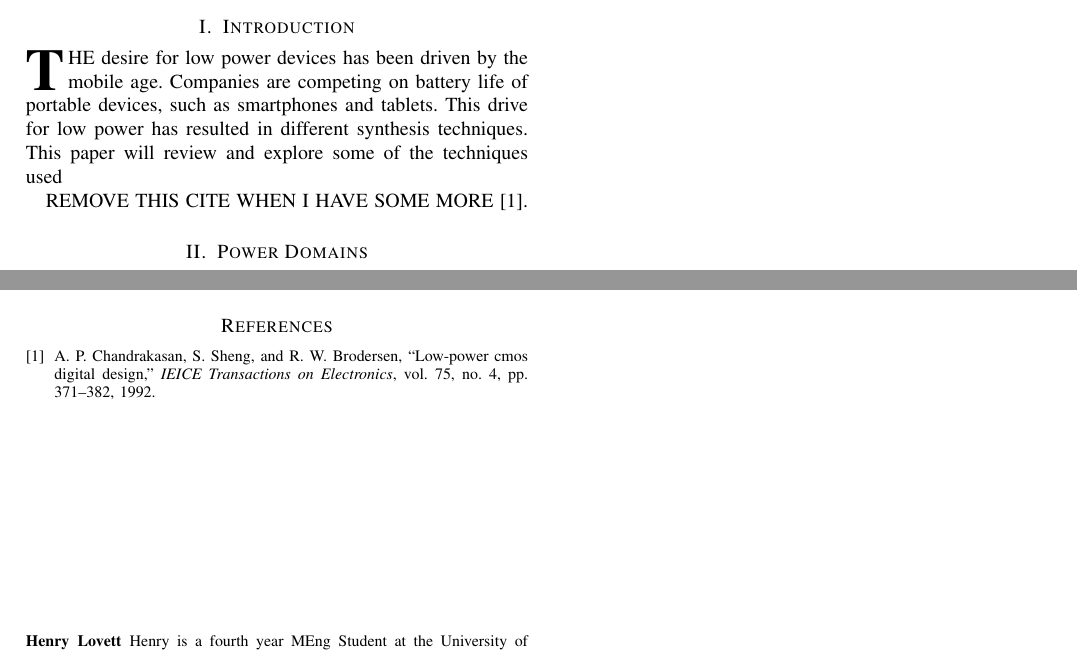
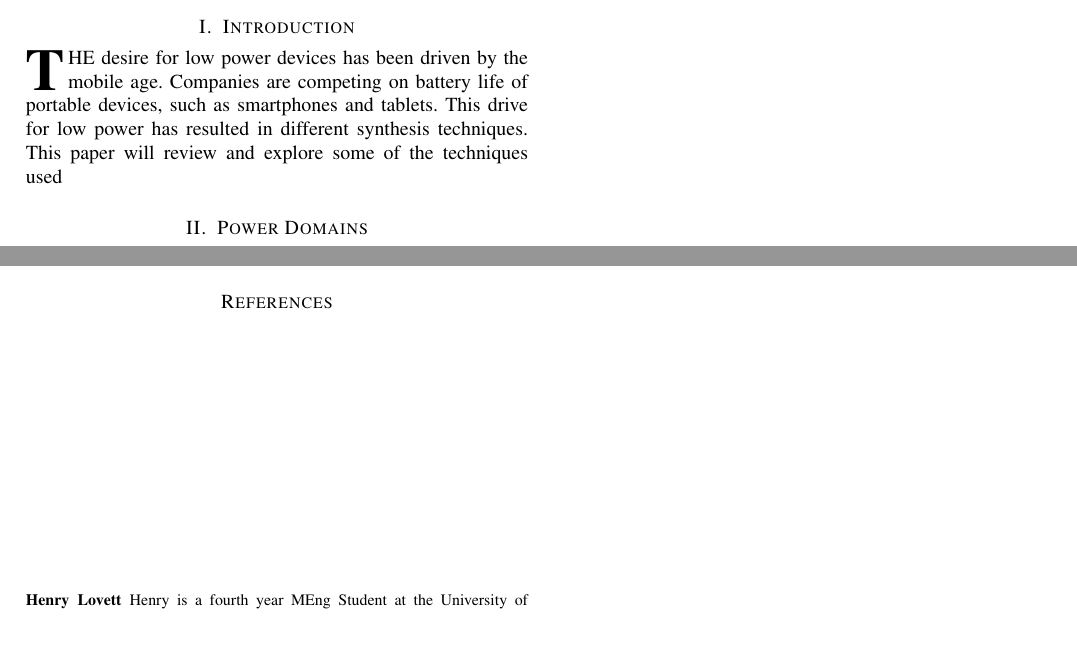
Before and after one commit to seblovett/irr, a LaTeX paper (Report/IRR.tex, which reads Report/Introduction.tex): two parts of the page, joined at a grey line, cut so that both start at the same text. Compiled offline with pdfLaTeX.

Commit message:
Removed dummy citation

```diff
--- a/Report/Introduction.tex
+++ b/Report/Introduction.tex
@@ -11,6 +11,4 @@ Companies are competing on battery life of portable devices, such as smartphones
 This drive for low power has resulted in different synthesis techniques.
 This paper will review and explore some of the techniques used
 
-REMOVE THIS CITE WHEN I HAVE SOME MORE \cite{chandrakasan1992low}.
-
 %\inote{Define terms here.}
```
Also changed, not shown: Report/Introduction.tex (2 more changed lines).
